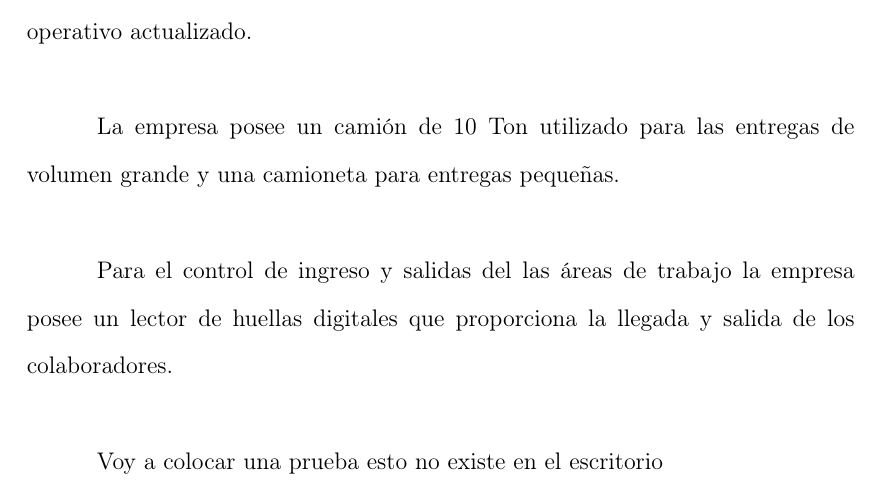
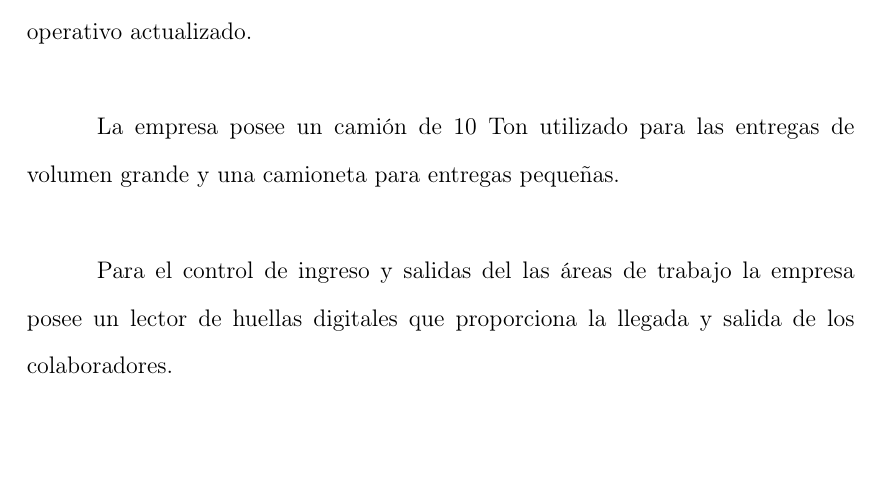
Before and after one commit to mcallerojas/RepoTesis, a LaTeX document (main.tex): part of page 25 of 25, cut so that both start at the same text. Compiled offline with pdfLaTeX.

Commit message:
Update on Overleaf.

```diff
--- a/main.tex
+++ b/main.tex
@@ -456,6 +456,6 @@ La empresa posee un camión de 10 Ton utilizado para las entregas de volumen gra
 
 Para el control de ingreso y salidas del las áreas de trabajo la empresa posee un lector de huellas digitales que proporciona la llegada y salida de los colaboradores.
 
-Voy a colocar una prueba esto no existe en el escritorio
+
 
 \end{document}
```
